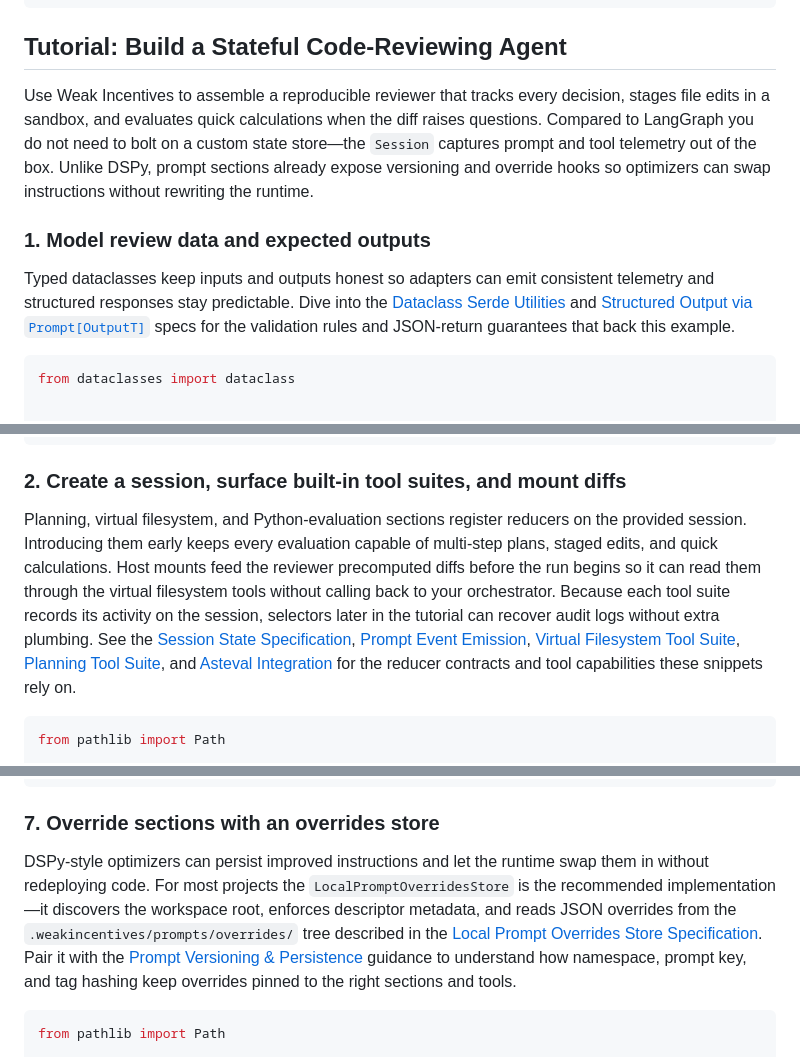
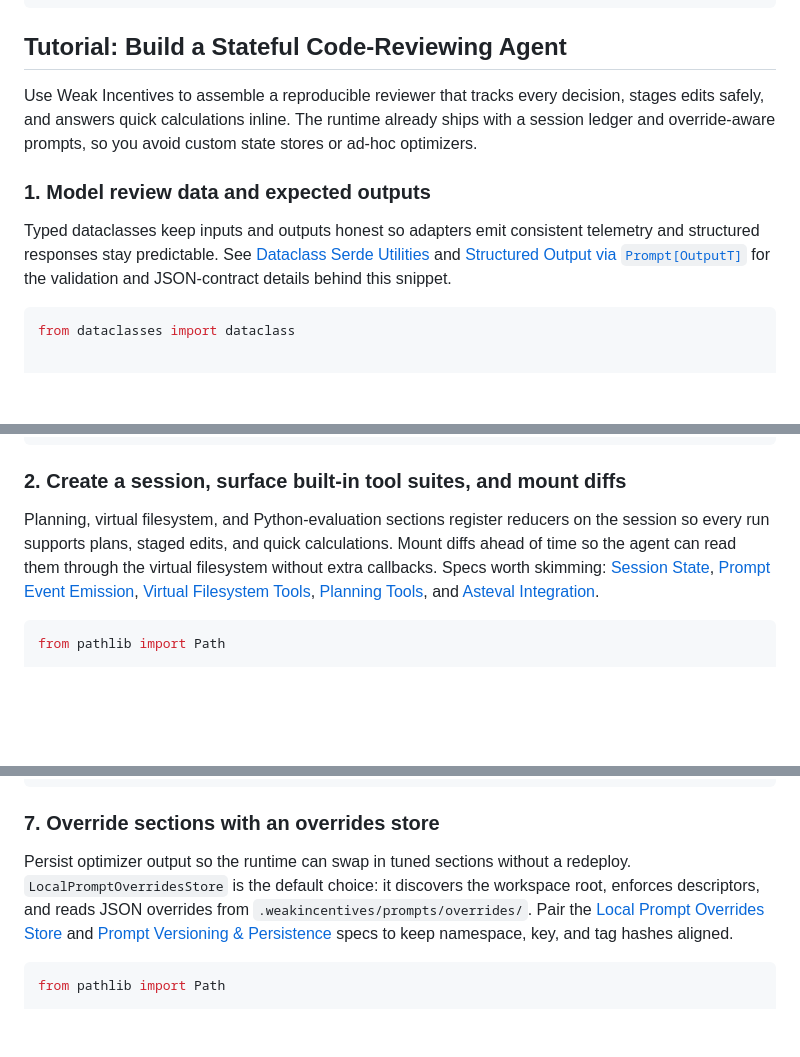
Before and after one commit to weakincentives/weakincentives, a Markdown page: README.md, 3 parts joined by grey strips. Drawn GitHub-style; blank space fills up the shorter version.

Commit message:
Streamline tutorial guidance in README

````diff
--- a/README.md
+++ b/README.md
@@ -41,19 +41,17 @@ uv add "weakincentives[litellm]"
 ## Tutorial: Build a Stateful Code-Reviewing Agent
 
 Use Weak Incentives to assemble a reproducible reviewer that tracks every
-decision, stages file edits in a sandbox, and evaluates quick calculations when
-the diff raises questions. Compared to LangGraph you do not need to bolt on a
-custom state store—the `Session` captures prompt and tool telemetry out of the
-box. Unlike DSPy, prompt sections already expose versioning and override hooks
-so optimizers can swap instructions without rewriting the runtime.
+decision, stages edits safely, and answers quick calculations inline. The
+runtime already ships with a session ledger and override-aware prompts, so you
+avoid custom state stores or ad-hoc optimizers.
 
 ### 1. Model review data and expected outputs
 
-Typed dataclasses keep inputs and outputs honest so adapters can emit consistent
-telemetry and structured responses stay predictable. Dive into the
-[Dataclass Serde Utilities](specs/DATACLASS_SERDE.md) and [Structured Output via
-`Prompt[OutputT]`](specs/STRUCTURED_OUTPUT.md) specs for the validation rules and
-JSON-return guarantees that back this example.
+Typed dataclasses keep inputs and outputs honest so adapters emit consistent
+telemetry and structured responses stay predictable. See
+[Dataclass Serde Utilities](specs/DATACLASS_SERDE.md) and
+[Structured Output via `Prompt[OutputT]`](specs/STRUCTURED_OUTPUT.md) for the
+validation and JSON-contract details behind this snippet.
 
 ```python
 from dataclasses import dataclass
@@ -85,16 +83,12 @@ class ReviewBundle:
 ### 2. Create a session, surface built-in tool suites, and mount diffs
 
 Planning, virtual filesystem, and Python-evaluation sections register reducers on
-the provided session. Introducing them early keeps every evaluation capable of
-multi-step plans, staged edits, and quick calculations. Host mounts feed the
-reviewer precomputed diffs before the run begins so it can read them through the
-virtual filesystem tools without calling back to your orchestrator. Because each
-tool suite records its activity on the session, selectors later in the tutorial
-can recover audit logs without extra plumbing. See the [Session State
-Specification](specs/SESSIONS.md), [Prompt Event Emission](specs/EVENTS.md),
-[Virtual Filesystem Tool Suite](specs/VFS_TOOLS.md), [Planning Tool
-Suite](specs/PLANNING_TOOL.md), and [Asteval Integration](specs/ASTEVAL.md) for
-the reducer contracts and tool capabilities these snippets rely on.
+the session so every run supports plans, staged edits, and quick calculations.
+Mount diffs ahead of time so the agent can read them through the virtual
+filesystem without extra callbacks. Specs worth skimming:
+[Session State](specs/SESSIONS.md), [Prompt Event Emission](specs/EVENTS.md),
+[Virtual Filesystem Tools](specs/VFS_TOOLS.md), [Planning Tools](specs/PLANNING_TOOL.md),
+and [Asteval Integration](specs/ASTEVAL.md).
 
 ```python
 from pathlib import Path
@@ -392,15 +379,13 @@ if vfs_snapshot:
 
 ### 7. Override sections with an overrides store
 
-DSPy-style optimizers can persist improved instructions and let the runtime swap
-them in without redeploying code. For most projects the
-`LocalPromptOverridesStore` is the recommended implementation—it discovers the
-workspace root, enforces descriptor metadata, and reads JSON overrides from the
-`.weakincentives/prompts/overrides/` tree described in the
-[Local Prompt Overrides Store Specification](specs/LOCAL_PROMPT_OVERRIDES_STORE.md).
-Pair it with the [Prompt Versioning & Persistence](specs/PROMPTS_VERSIONING.md)
-guidance to understand how namespace, prompt key, and tag hashing keep overrides
-pinned to the right sections and tools.
+Persist optimizer output so the runtime can swap in tuned sections without a
+redeploy. `LocalPromptOverridesStore` is the default choice: it discovers the
+workspace root, enforces descriptors, and reads JSON overrides from
+`.weakincentives/prompts/overrides/`. Pair the
+[Local Prompt Overrides Store](specs/LOCAL_PROMPT_OVERRIDES_STORE.md) and
+[Prompt Versioning & Persistence](specs/PROMPTS_VERSIONING.md) specs to keep
+namespace, key, and tag hashes aligned.
 
 ```python
 from pathlib import Path
````
Also changed, not shown: other parts of README.md (+26 -35 lines).
